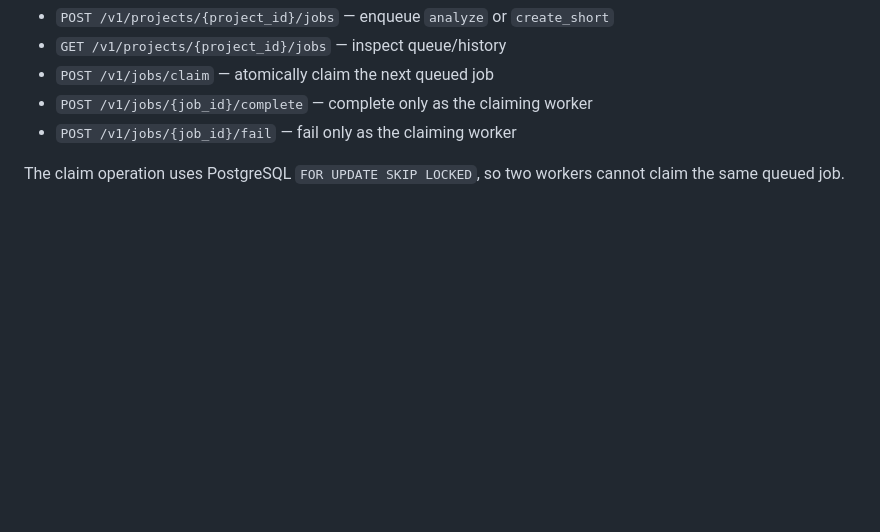
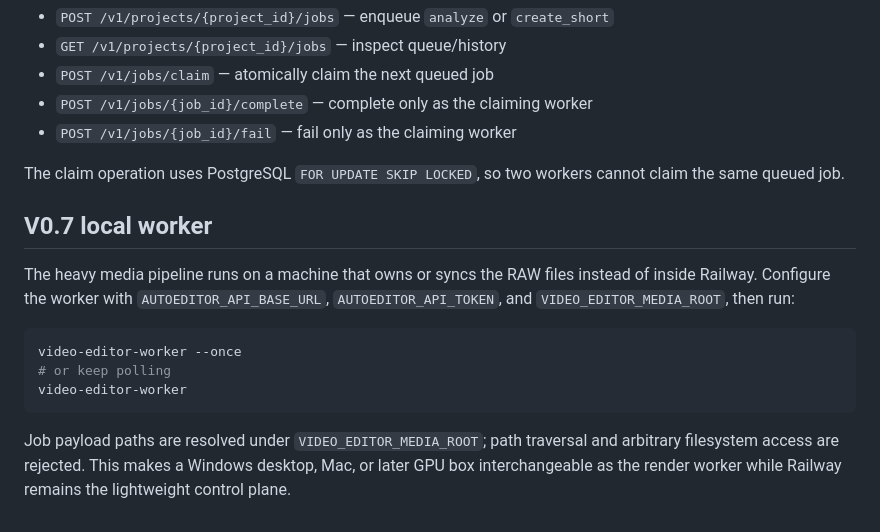
Before and after one commit to asteloleh-gif/video-editor, a Markdown page: README.md, the part around the change. GitHub-like rendering; blank space fills up the shorter version.

Commit message:
docs: add local worker setup

````diff
--- a/README.md
+++ b/README.md
@@ -366,3 +366,15 @@ Heavy media work stays off the Railway API container. Queue jobs in Supabase and
 - `POST /v1/jobs/{job_id}/fail` — fail only as the claiming worker
 
 The claim operation uses PostgreSQL `FOR UPDATE SKIP LOCKED`, so two workers cannot claim the same queued job.
+
+## V0.7 local worker
+
+The heavy media pipeline runs on a machine that owns or syncs the RAW files instead of inside Railway. Configure the worker with `AUTOEDITOR_API_BASE_URL`, `AUTOEDITOR_API_TOKEN`, and `VIDEO_EDITOR_MEDIA_ROOT`, then run:
+
+```bash
+video-editor-worker --once
+# or keep polling
+video-editor-worker
+```
+
+Job payload paths are resolved under `VIDEO_EDITOR_MEDIA_ROOT`; path traversal and arbitrary filesystem access are rejected. This makes a Windows desktop, Mac, or later GPU box interchangeable as the render worker while Railway remains the lightweight control plane.
````
